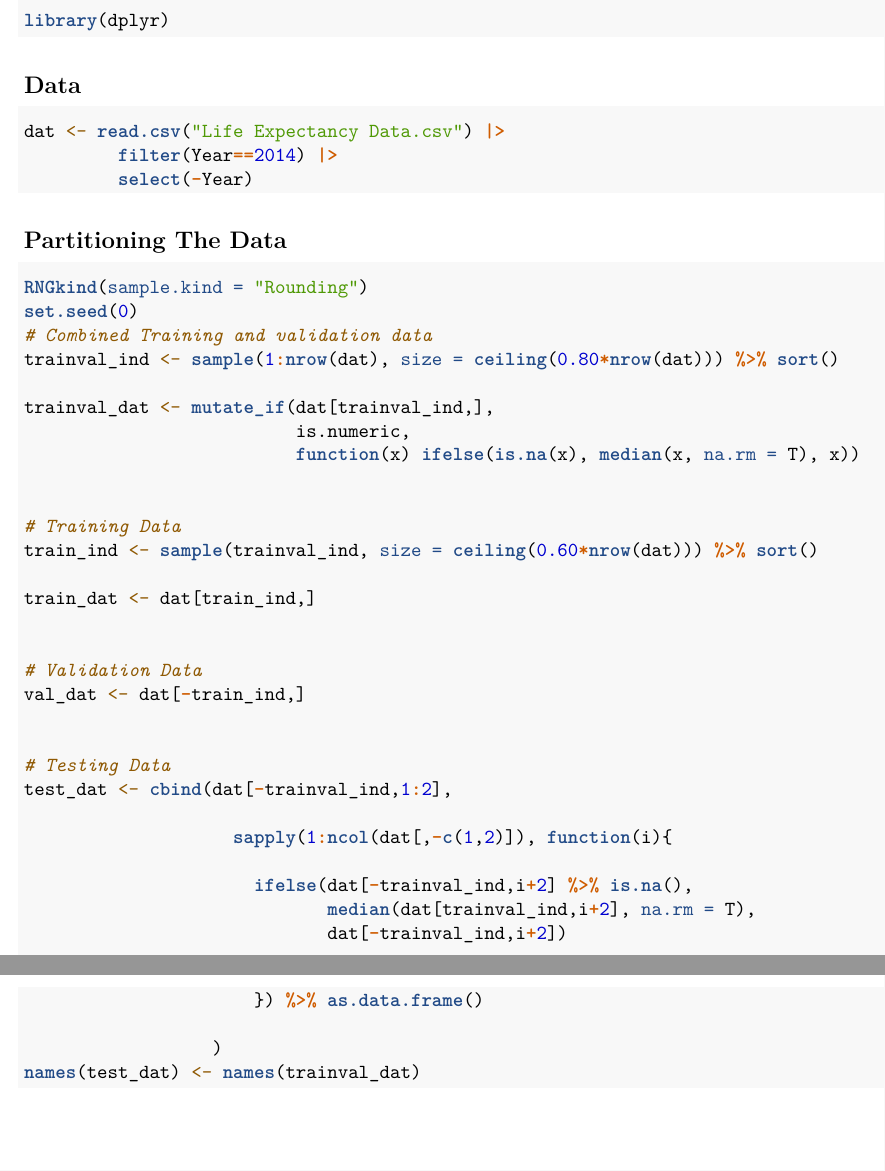
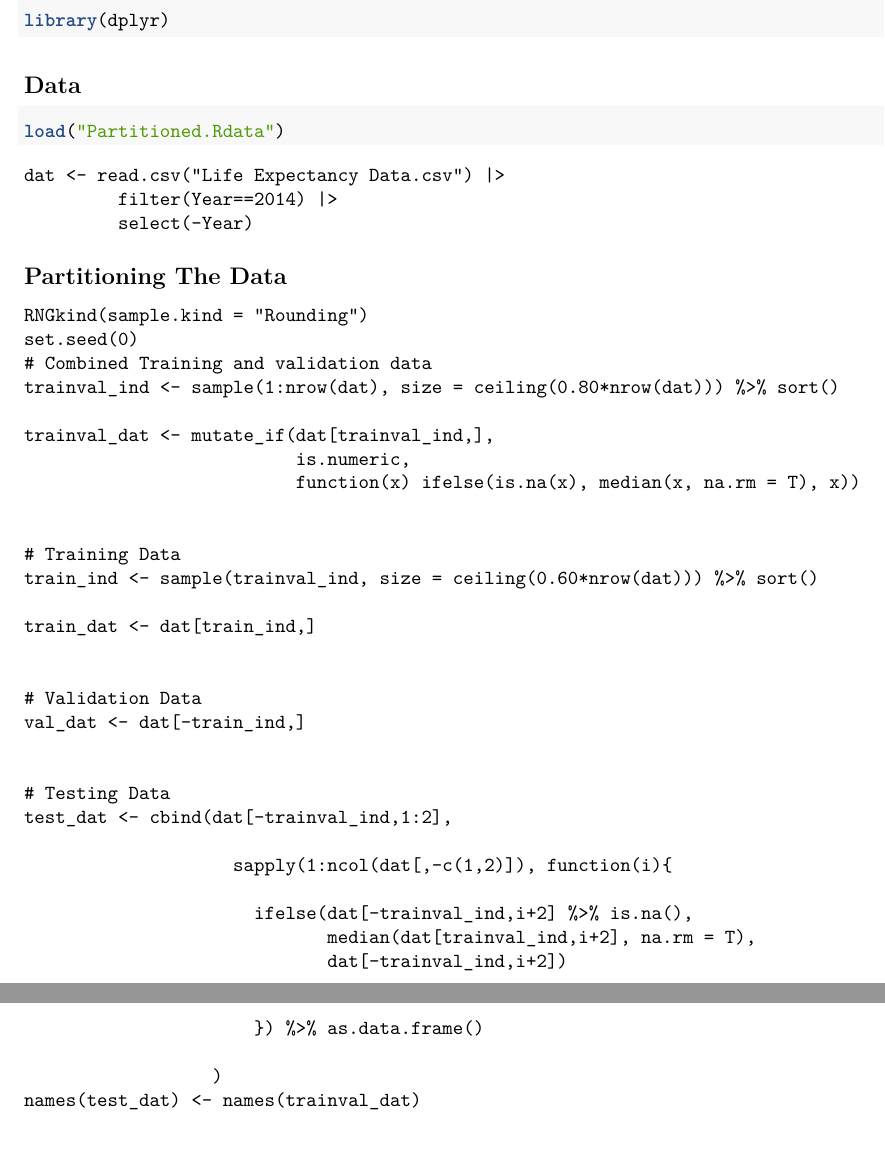
Before and after one commit to austinhada/Data-Mining-Final-Project, an R Markdown document (AustinsWork.Rmd): two parts of pages 1 and 2 of 5, joined at a grey line, cut so that both start at the same text. Rendered offline with R 4.5, knitr and Pandoc, then LaTeX, with nearby package versions; code that draws random numbers runs with fixed seeds of ours.

Commit message:
.RData
- partitioned the data and filled in the missing data with the median of the training data.

- created the Partitioned.RData file for us to share the same data.

````diff
--- a/AustinsWork.Rmd
+++ b/AustinsWork.Rmd
@@ -17,14 +17,19 @@ library(dplyr)
 
 
 ## Data
+
 ```{r}
+load("Partitioned.Rdata")
+```
+
+```{}
 dat <- read.csv("Life Expectancy Data.csv") |>
          filter(Year==2014) |>
          select(-Year)
 ```
 
 ## Partitioning The Data
-```{r warning=FALSE}
+```{ warning=FALSE}
 RNGkind(sample.kind = "Rounding")
 set.seed(0)
 # Combined Training and validation data
````
Also changed, not shown: Partitioned.RData (added), PartitionedData.RData (deleted), AustinsWork.Rmd (4 more changed lines).
